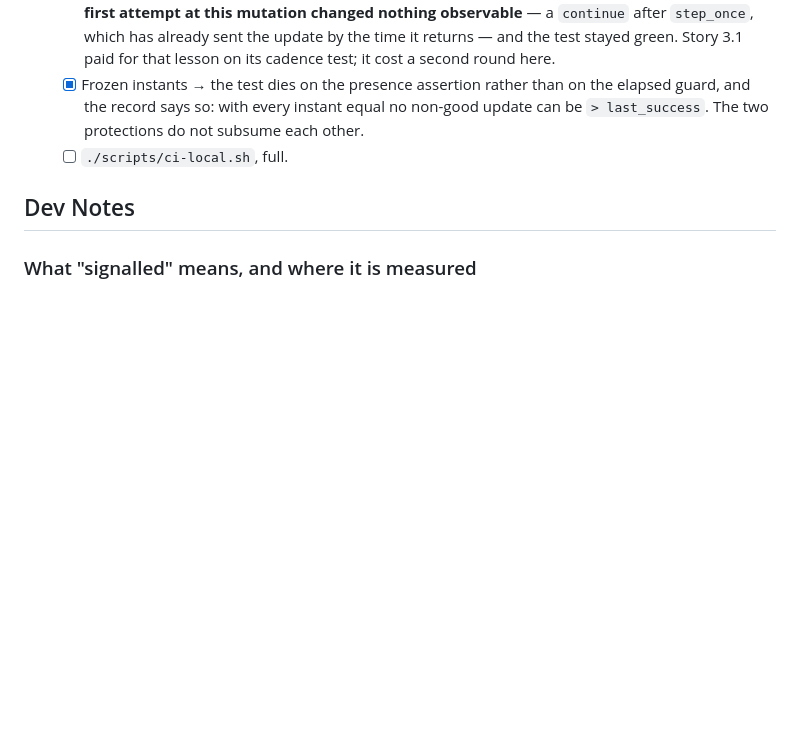
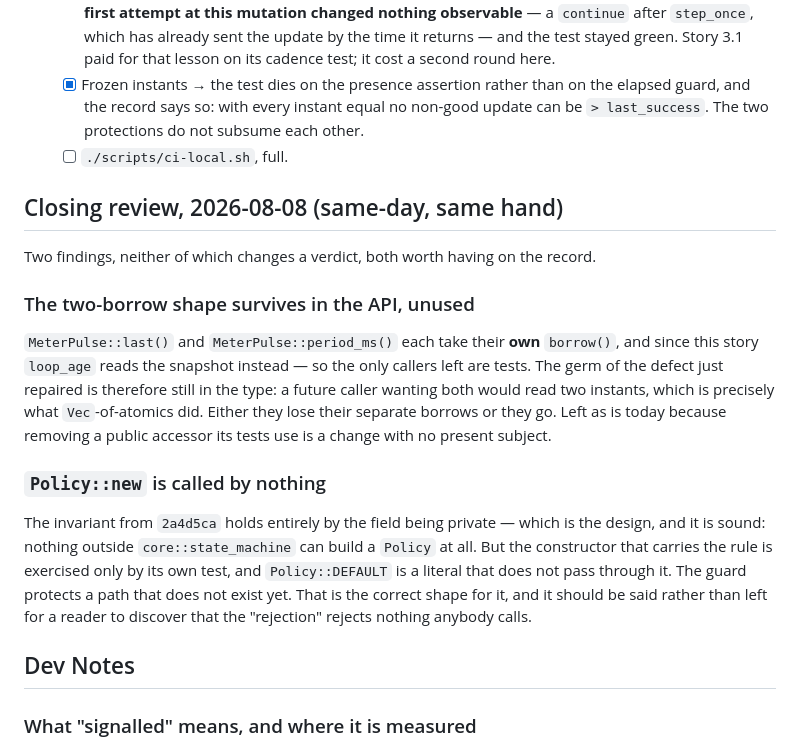
Before and after one commit to guycorbaz/smartme_mqtt, a Markdown page: _bmad-output/implementation-artifacts/3-3-per-meter-staleness-isolation-and-its-latency-bound.md, the part around the change. GitHub-like rendering; blank space fills up the shorter version.

```diff
--- a/_bmad-output/implementation-artifacts/3-3-per-meter-staleness-isolation-and-its-latency-bound.md
+++ b/_bmad-output/implementation-artifacts/3-3-per-meter-staleness-isolation-and-its-latency-bound.md
@@ -209,6 +209,28 @@ what let the gap live, and leaving it ticked while fixing the code repeats it.
         The two protections do not subsume each other.
   - [ ] `./scripts/ci-local.sh`, full.
 
+## Closing review, 2026-08-08 (same-day, same hand)
+
+Two findings, neither of which changes a verdict, both worth having on the record.
+
+### The two-borrow shape survives in the API, unused
+
+`MeterPulse::last()` and `MeterPulse::period_ms()` each take their **own** `borrow()`, and since
+this story `loop_age` reads the snapshot instead — so the only callers left are tests. The germ of
+the defect just repaired is therefore still in the type: a future caller wanting both would read two
+instants, which is precisely what `Vec`-of-atomics did. Either they lose their separate borrows or
+they go. Left as is today because removing a public accessor its tests use is a change with no
+present subject.
+
+### `Policy::new` is called by nothing
+
+The invariant from `2a4d5ca` holds entirely by the field being private — which is the design, and it
+is sound: nothing outside `core::state_machine` can build a `Policy` at all. But the constructor
+that carries the rule is exercised only by its own test, and `Policy::DEFAULT` is a literal that
+does not pass through it. The guard protects a path that does not exist yet. That is the correct
+shape for it, and it should be said rather than left for a reader to discover that the "rejection"
+rejects nothing anybody calls.
+
 ## Dev Notes
 
 ### What "signalled" means, and where it is measured
```
Also changed, not shown: _bmad-output/implementation-artifacts/6-1-the-server-exists-in-every-state-the-bridge-can-be-in.md (+38 -0 lines).
